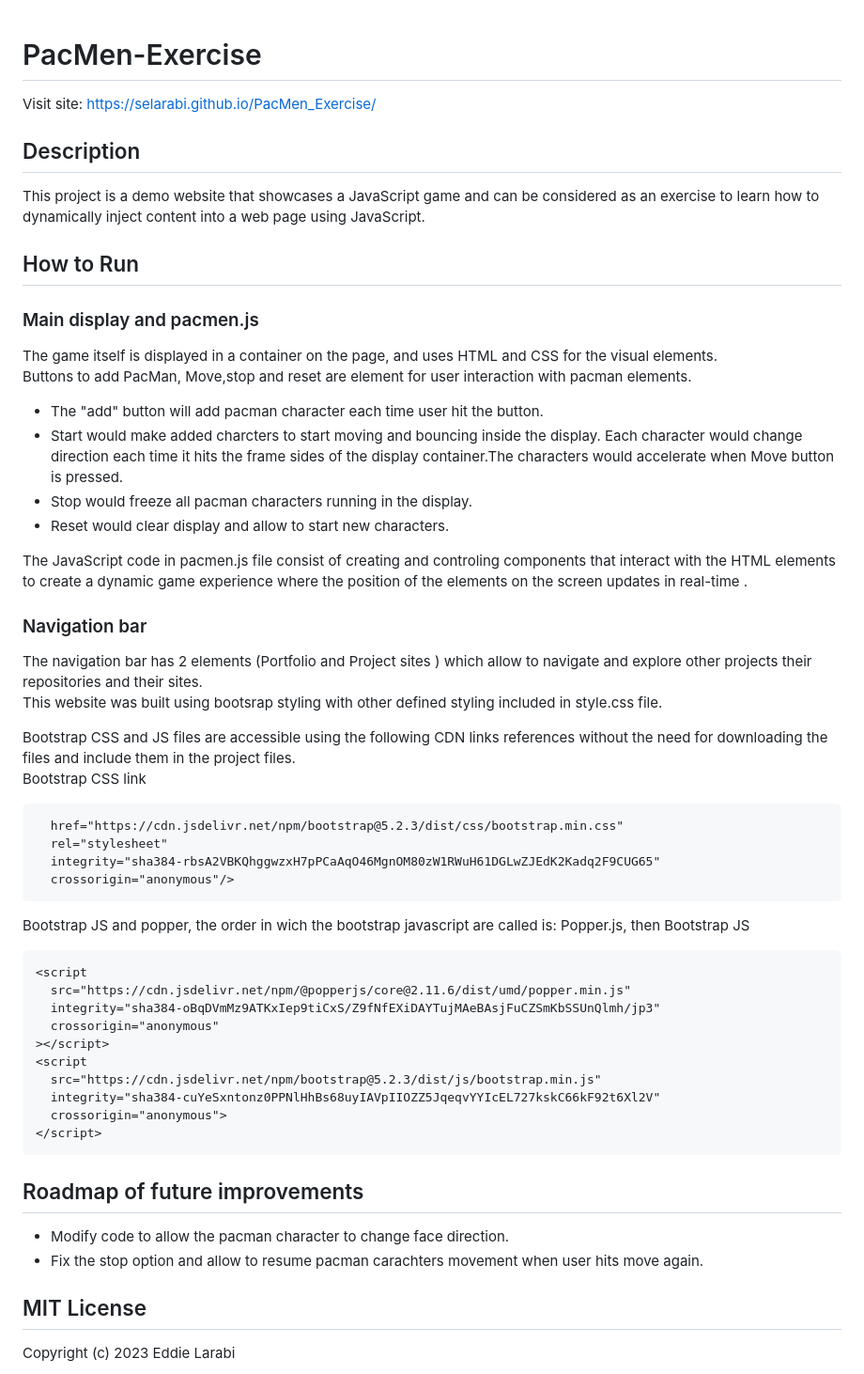
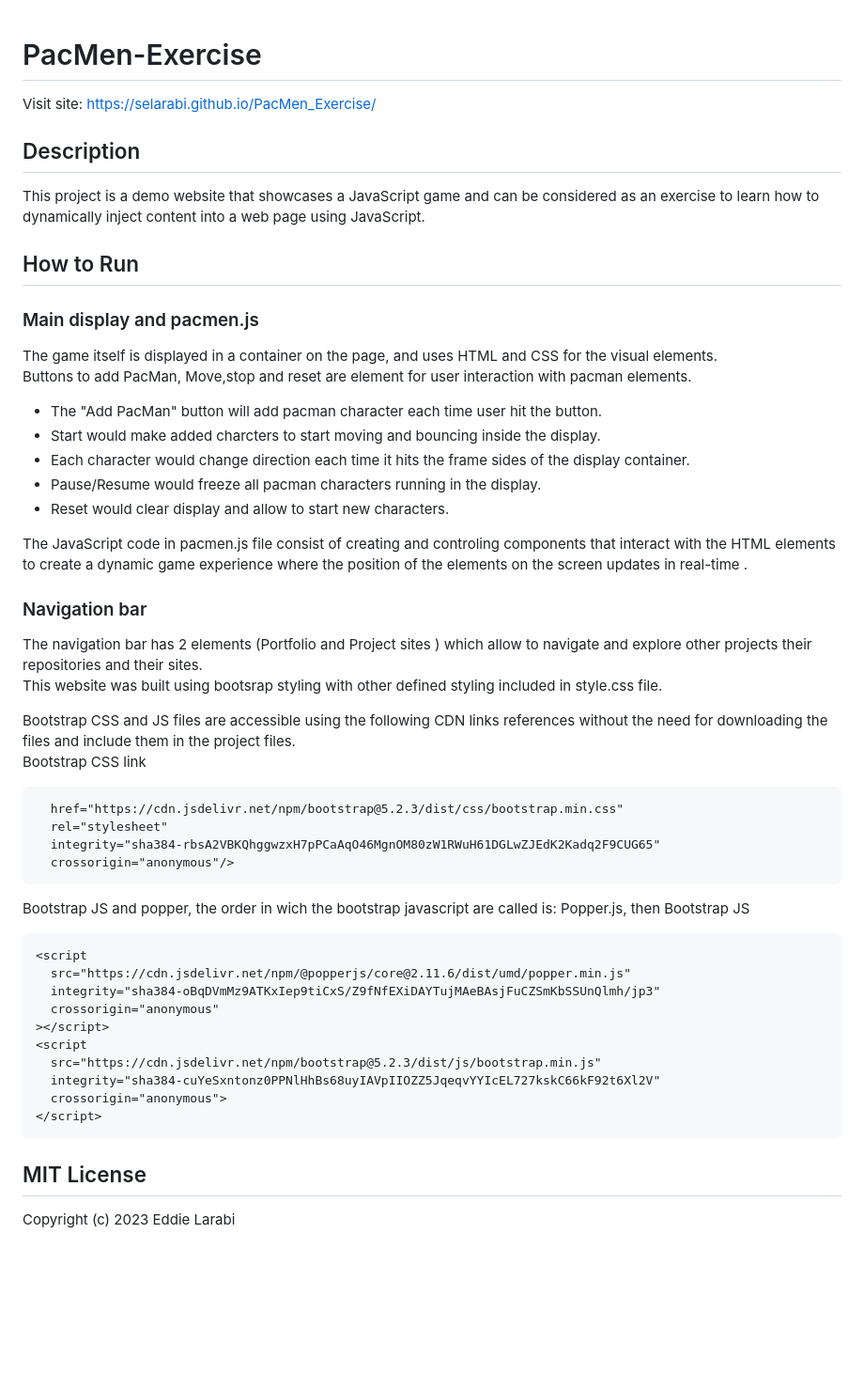
Before and after one commit to SElarabi/PacMen_Exercise, a Markdown page: README.md, the part around the change. Shown: that part at 94% size. Rendered like a GitHub page; blank space fills up the shorter version.

```diff
--- a/README.md
+++ b/README.md
@@ -1,23 +1,29 @@
 <!-- @format -->
 
 # PacMen-Exercise
+
 Visit site: https://selarabi.github.io/PacMen_Exercise/
 
-## Description ##
+## Description
+
 <p>
 This project is a demo website that showcases a JavaScript game and can be considered as an exercise to learn how to dynamically inject content into a web page using JavaScript.
 </p>
 
-## How to Run ##
+## How to Run
+
 ### Main display and pacmen.js
+
 <p>
 
 The game itself is displayed in a container on the page, and uses HTML and CSS for the visual elements.<br>
 Buttons to add PacMan, Move,stop and reset are element for user interaction with pacman elements.<br>
- - The "add" button will add pacman character each time user hit the button.
-- Start would make added charcters to start moving and bouncing inside the display. Each character would change direction each time it hits the frame sides of the display container.The characters would accelerate when Move button is pressed.
- - Stop would freeze all pacman characters running in the display.
- - Reset would clear display and allow to start new characters.
+
+- The "Add PacMan" button will add pacman character each time user hit the button.
+- Start would make added charcters to start moving and bouncing inside the display.
+- Each character would change direction each time it hits the frame sides of the display container.
+- Pause/Resume would freeze all pacman characters running in the display.
+- Reset would clear display and allow to start new characters.
 
 </p>
 <p>
@@ -25,7 +31,8 @@ The JavaScript code in pacmen.js file consist of creating and controling compone
 </p>
 
 ### Navigation bar
-The navigation bar has 2 elements (Portfolio and Project sites ) which allow to navigate and explore other projects  their repositories and their sites.<br>
+
+The navigation bar has 2 elements (Portfolio and Project sites ) which allow to navigate and explore other projects their repositories and their sites.<br>
 This website was built using bootsrap styling with other defined styling included in style.css file.
 
 </p>
@@ -41,7 +48,7 @@ Bootstrap CSS link
 
 <p/>
 
-  Bootstrap JS and popper, the order in wich the bootstrap javascript are called is:  Popper.js, then Bootstrap JS
+Bootstrap JS and popper, the order in wich the bootstrap javascript are called is: Popper.js, then Bootstrap JS
 
     <script
       src="https://cdn.jsdelivr.net/npm/@popperjs/core@2.11.6/dist/umd/popper.min.js"
@@ -54,13 +61,7 @@ Bootstrap CSS link
       crossorigin="anonymous">
     </script>
 
-
-##  Roadmap of future improvements ##
-
-- Modify code to allow the pacman character to change face direction.
-- Fix the stop option and allow to resume pacman carachters  movement when user hits move again.
-
-## MIT License ##
+## MIT License
 
 <p>Copyright (c) 2023 Eddie Larabi</p>
 
```
